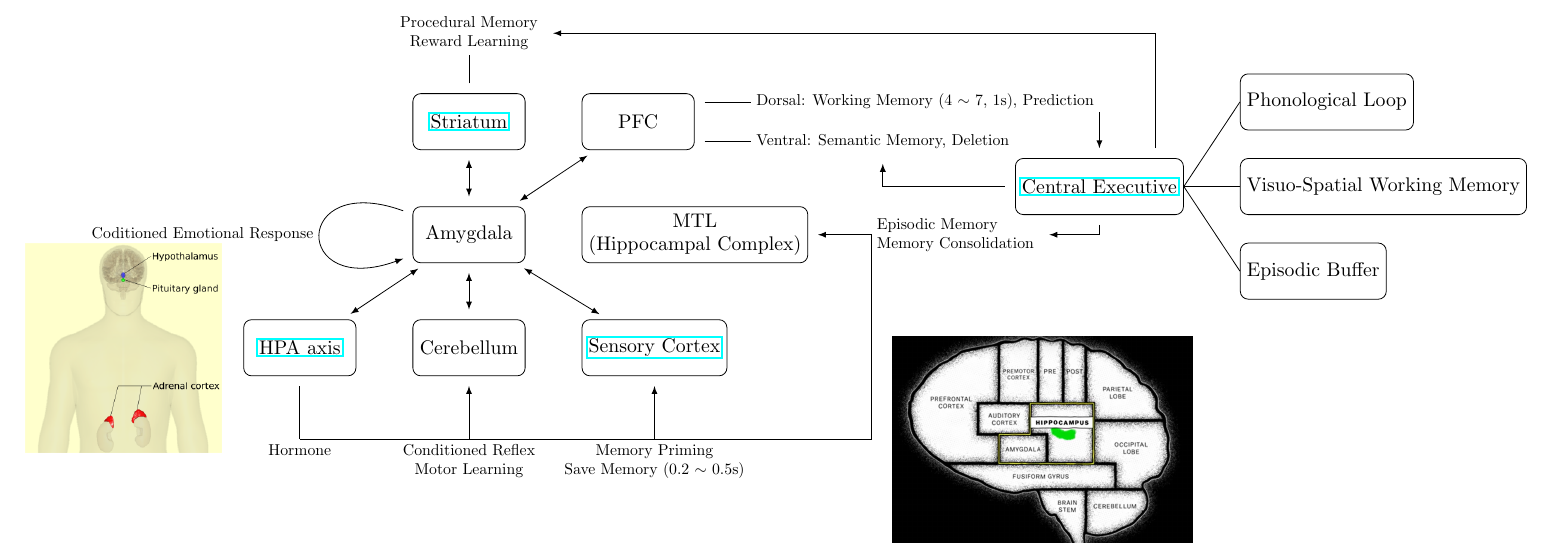
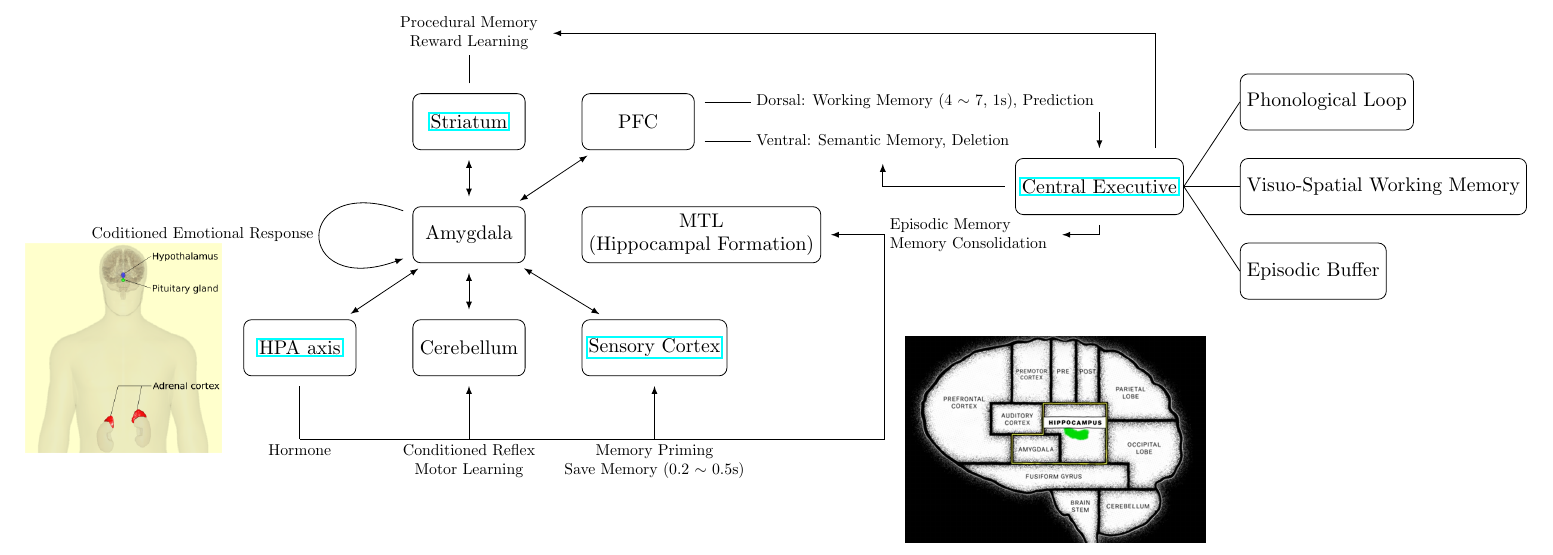
Before and after one commit to kiiwoom8/Neuron, a LaTeX document (main.tex, which reads components/nodes/memory.tex): part of page 2 of 2, cut so that both start at the same text. Compiled offline with pdfLaTeX.

Commit message:
fix typo

```diff
--- a/components/nodes/memory.tex
+++ b/components/nodes/memory.tex
@@ -2,7 +2,7 @@
 \node[default, below=of amg](cerebellum){Cerebellum};
 \node[default, left=of cerebellum](hpa){\href{https://en.wikipedia.org/wiki/Hypothalamic%E2%80%93pituitary%E2%80%93adrenal_axis}{HPA axis}};
 \node[default, right=of cerebellum](sc){\href{https://en.wikipedia.org/wiki/Primary_somatosensory_cortex}{Sensory Cortex}};
-\node[default, right=of amg](mtl){MTL\\(Hippocampal Complex)};
+\node[default, right=of amg](mtl){MTL\\(Hippocampal Formation)};
 \node[default, above right=of amg](pfc){PFC};
 \node[default, above=of amg](sta){\href{https://en.wikipedia.org/wiki/Striatum}{Striatum}};
 
```
Also changed, not shown: main.pdf.
